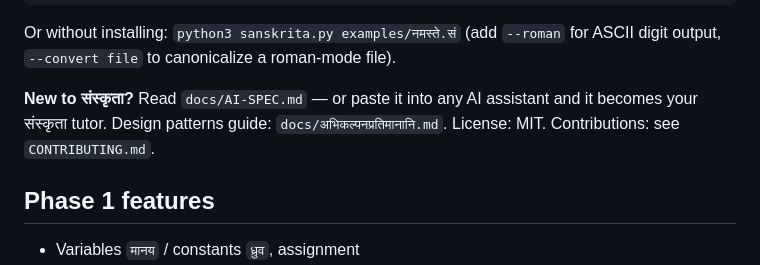
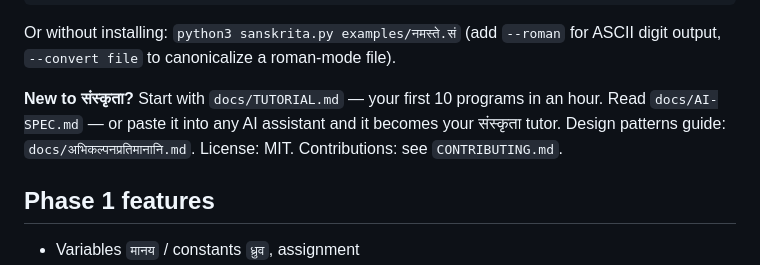
Before and after one commit to BlackSparrow1506/sanskrita, a Markdown page: README.md, the part around the change. GitHub-like rendering.

Commit message:
docs: beginner tutorial (10 verified programs) + Linguist plan

```diff
--- a/README.md
+++ b/README.md
@@ -18,7 +18,7 @@ sanskrita-playground             # browser playground (perfect Devanagari)
 
 Or without installing: `python3 sanskrita.py examples/नमस्ते.सं` (add `--roman` for ASCII digit output, `--convert file` to canonicalize a roman-mode file).
 
-**New to संस्कृता?** Read `docs/AI-SPEC.md` — or paste it into any AI assistant and it becomes your संस्कृता tutor. Design patterns guide: `docs/अभिकल्पनप्रतिमानानि.md`. License: MIT. Contributions: see `CONTRIBUTING.md`.
+**New to संस्कृता?** Start with `docs/TUTORIAL.md` — your first 10 programs in an hour. Read `docs/AI-SPEC.md` — or paste it into any AI assistant and it becomes your संस्कृता tutor. Design patterns guide: `docs/अभिकल्पनप्रतिमानानि.md`. License: MIT. Contributions: see `CONTRIBUTING.md`.
 
 ## Phase 1 features
 
```
Also changed, not shown: docs/TUTORIAL.md (added, +143 -0 lines).
